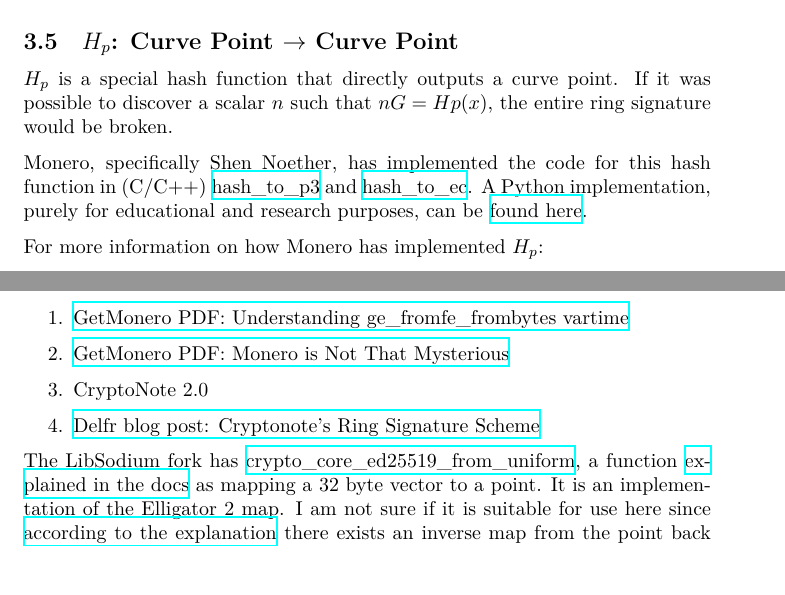
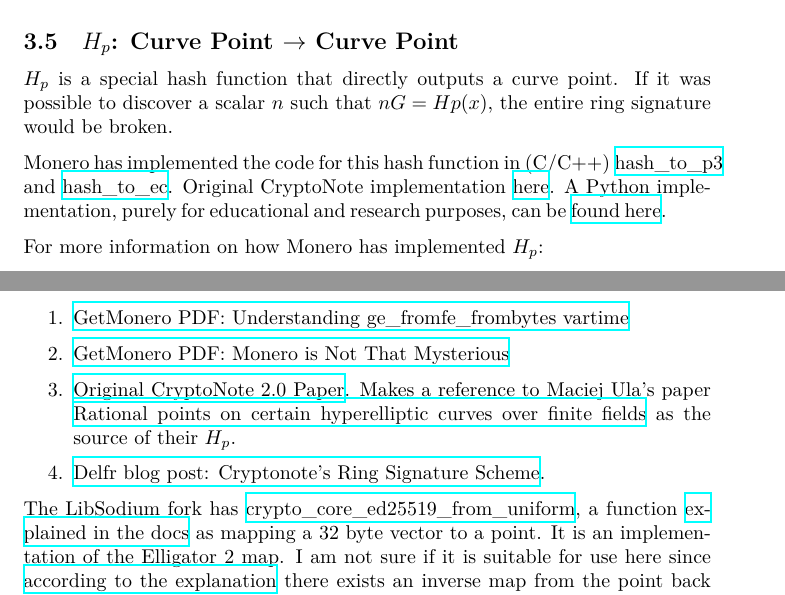
Before and after one commit to HashMapsData2Value/mahber, a LaTeX document (docs/whitepaper/main.tex): two parts of pages 5 and 6 of 11, joined at a grey line, cut so that both start at the same text. Compiled offline with XeLaTeX.

Commit message:
Update main.tex

```diff
--- a/docs/whitepaper/main.tex
+++ b/docs/whitepaper/main.tex
@@ -138,16 +137,15 @@
 
 $H_p$ is a special hash function that directly outputs a curve point. If it was possible to discover a scalar $n$ such that $n G = Hp(x)$, the entire ring signature would be broken.
 
-Monero, specifically Shen Noether, has implemented the code for this hash function in (C/C++) \href{https://github.com/monero-project/monero/blob/master/src/ringct/rctOps.cpp#L654}{hash\_to\_p3} and \href{https://github.com/monero-project/monero/blob/master/src/crypto/crypto.cpp#L611}{hash\_to\_ec}. A Python implementation, purely for educational and research purposes, can be \href{https://github.com/monero-project/mininero/blob/master/mininero.py#L238}{found here}.
+Monero has implemented the code for this hash function in (C/C++) \href{https://github.com/monero-project/monero/blob/master/src/ringct/rctOps.cpp#L654}{hash\_to\_p3} and \href{https://github.com/monero-project/monero/blob/master/src/crypto/crypto.cpp#L611}{hash\_to\_ec}. Original CryptoNote implementation \href{https://github.com/cryptonotefoundation/cryptonote/blob/8edd998304431c219b432194b7a3847b44b576c3/src/crypto/crypto.cpp#L329-L389}{here}. A Python implementation, purely for educational and research purposes, can be \href{https://github.com/monero-project/mininero/blob/master/mininero.py#L238}{found here}.
 
 For more information on how Monero has implemented $H_p$:
 \begin{enumerate}
     \item \href{https://web.getmonero.org/zh-tw/resources/research-lab/pubs/ge_fromfe.pdf}{GetMonero PDF: Understanding ge\_fromfe\_frombytes vartime}
     \item \href{https://web.getmonero.org/resources/research-lab/pubs/MRL-0003.pdf}{GetMonero PDF: Monero is Not That Mysterious}
-    \item CryptoNote 2.0
-    \item \href{https://delfr.com/cryptonote-ring-signature/}{Delfr blog post: Cryptonote's Ring Signature Scheme}
+    \item \href{https://www.researchhub.com/paper/821786/monero-cryptonote-v-20}{Original CryptoNote 2.0 Paper}. Makes a reference to Maciej Ula's paper \href{http://arxiv.org/abs/0706.1448}{Rational points on certain hyperelliptic curves over finite fields} as the source of their $H_p$.
+    \item \href{https://delfr.com/cryptonote-ring-signature/}{Delfr blog post: Cryptonote's Ring Signature Scheme}.
 \end{enumerate}
-
 
 The LibSodium fork has \href{https://github.com/algorand/go-algorand/blob/master/crypto/libsodium-fork/src/libsodium/crypto_core/ed25519/core_ed25519.c#L66}{crypto\_core\_ed25519\_from\_uniform}, a function \href{https://libsodium.gitbook.io/doc/advanced/point-arithmetic#elligator-2-map}{explained in the docs} as mapping a 32 byte vector to a point. It is an implementation of the Elligator 2 map. I am not sure if it is suitable for use here since \href{https://elligator.org/map}{according to the explanation} there exists an inverse map from the point back to the 32 byte vector. Of course, we always hash public keys (public information), and the key image $\tilde{K} = k_\pi H_p(K_\pi)$ itself is a scalar multiplication with the private key and cannot be easily reversed (trap door function).
 
```
Also changed, not shown: docs/whitepaper/main.tex (1 more changed lines).
